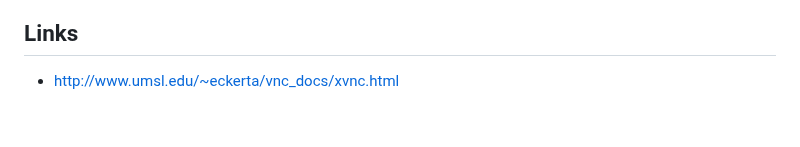
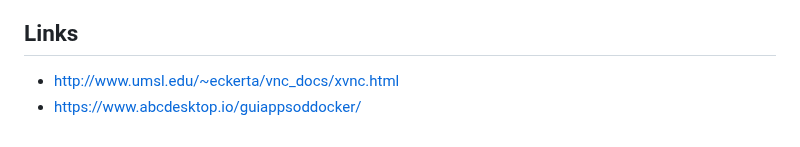
Before and after one commit to wahabshah/dev-env-debian, a Markdown page: README.md, the part around the change. GitHub-like rendering.

```diff
--- a/README.md
+++ b/README.md
@@ -218,3 +218,4 @@ rm -rf /tmp/.X* /tmp/.x /tmp/v* /tmp/dbus* /tmp/bash*     \
 
 ## Links
 * http://www.umsl.edu/~eckerta/vnc_docs/xvnc.html
+* https://www.abcdesktop.io/guiappsoddocker/
```
